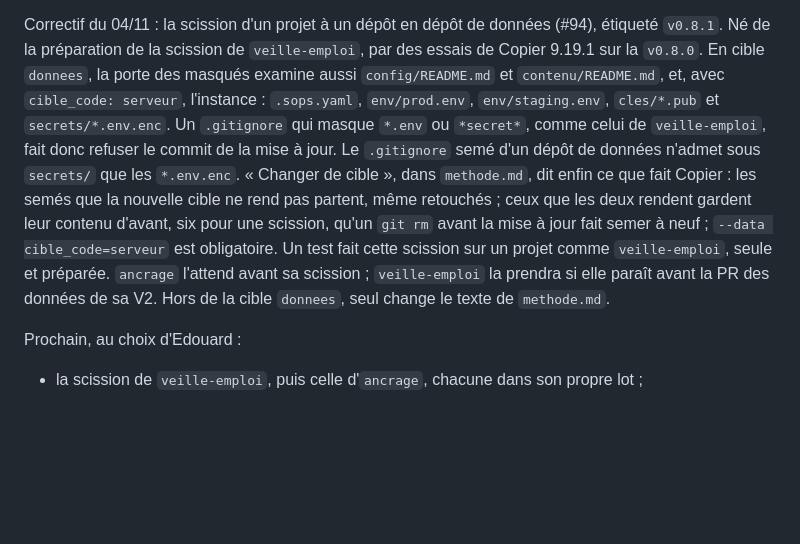
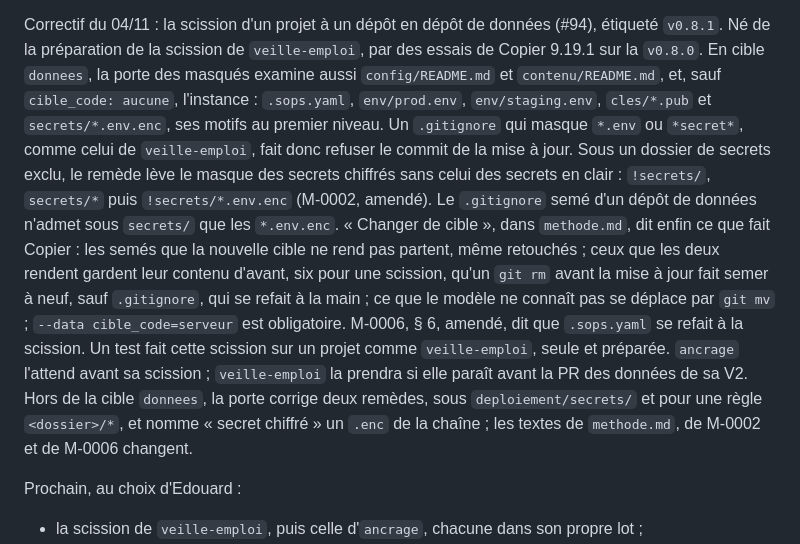
Before and after one commit to EdouardZemb/modele-projet, a Markdown page: CLAUDE.md, the part around the change. GitHub-like rendering; blank space fills up the shorter version.

Commit message:
docs: CLAUDE.md et les pistes disent juste ce que fait le correctif (#94)
`CLAUDE.md` disait que la porte examine l'instance « avec `cible_code: serveur` » : elle
l'examine sauf `cible_code: aucune`, donc aussi pour une réponse absente ou illisible. Il
disait aussi que, hors de la cible `donnees`, seul change le texte de `methode.md`, alors
que `masques.py` change partout, et corrige désormais deux remèdes. Le paragraphe dit
maintenant le remède des secrets, les motifs au premier niveau, `.gitignore` refait à la
main, ce qui se déplace par `git mv`, et les amendements de M-0002 et de M-0006.

Trois pistes disaient faux :
- « La porte dit ce qu'elle a examiné » : le message « pas de NATURE sur la branche par
  défaut » vient de #91, pas de #88, et la porte dit aussi le régime d'un dépôt de données
  en `--historique` ;
- « Un message de mise à jour ne fait pas lire le serveur » posait qu'aucune session n'a
  accès au serveur, contre l'invariant 3 : c'est ce que disent `veille-emploi` et
  `ancrage` ;
- « Le worktree d'un sujet, sans suivi » : sous `push.default=simple`, un `git push` nu
  échoue ; c'est `git status` et `git pull` que le suivi égare.
Le pas à pas de scission garde `.gitignore`, comme `methode.md`.

Constats de la revue de #95.

Co-Authored-By: Claude Opus 5.5 <noreply@anthropic.com>
Claude-Session: https://claude.ai/code/session_01C5TE8hmsCwFQ8W774fLcxV

```diff
--- a/CLAUDE.md
+++ b/CLAUDE.md
@@ -180,16 +180,22 @@ M-0006 § 6 et 7, étiquetée `v0.8.0`.
 Correctif du 04/11 : la scission d'un projet à un dépôt en dépôt de données (#94), étiqueté
 `v0.8.1`. Né de la préparation de la scission de `veille-emploi`, par des essais de Copier 9.19.1
 sur la `v0.8.0`. En cible `donnees`, la porte des masqués examine aussi `config/README.md` et
-`contenu/README.md`, et, avec `cible_code: serveur`, l'instance : `.sops.yaml`, `env/prod.env`,
-`env/staging.env`, `cles/*.pub` et `secrets/*.env.enc`. Un `.gitignore` qui masque `*.env` ou
-`*secret*`, comme celui de `veille-emploi`, fait donc refuser le commit de la mise à jour. Le
-`.gitignore` semé d'un dépôt de données n'admet sous `secrets/` que les `*.env.enc`. « Changer de
-cible », dans `methode.md`, dit enfin ce que fait Copier : les semés que la nouvelle cible ne rend
-pas partent, même retouchés ; ceux que les deux rendent gardent leur contenu d'avant, six pour une
-scission, qu'un `git rm` avant la mise à jour fait semer à neuf ; `--data cible_code=serveur` est
-obligatoire. Un test fait cette scission sur un projet comme `veille-emploi`, seule et préparée.
+`contenu/README.md`, et, sauf `cible_code: aucune`, l'instance : `.sops.yaml`, `env/prod.env`,
+`env/staging.env`, `cles/*.pub` et `secrets/*.env.enc`, ses motifs au premier niveau. Un
+`.gitignore` qui masque `*.env` ou `*secret*`, comme celui de `veille-emploi`, fait donc refuser le
+commit de la mise à jour. Sous un dossier de secrets exclu, le remède lève le masque des secrets
+chiffrés sans celui des secrets en clair : `!secrets/`, `secrets/*` puis `!secrets/*.env.enc`
+(M-0002, amendé). Le `.gitignore` semé d'un dépôt de données n'admet sous `secrets/` que les
+`*.env.enc`. « Changer de cible », dans `methode.md`, dit enfin ce que fait Copier : les semés que
+la nouvelle cible ne rend pas partent, même retouchés ; ceux que les deux rendent gardent leur
+contenu d'avant, six pour une scission, qu'un `git rm` avant la mise à jour fait semer à neuf, sauf
+`.gitignore`, qui se refait à la main ; ce que le modèle ne connaît pas se déplace par `git mv` ;
+`--data cible_code=serveur` est obligatoire. M-0006, § 6, amendé, dit que `.sops.yaml` se refait à
+la scission. Un test fait cette scission sur un projet comme `veille-emploi`, seule et préparée.
 `ancrage` l'attend avant sa scission ; `veille-emploi` la prendra si elle paraît avant la PR des
-données de sa V2. Hors de la cible `donnees`, seul change le texte de `methode.md`.
+données de sa V2. Hors de la cible `donnees`, la porte corrige deux remèdes, sous
+`deploiement/secrets/` et pour une règle `<dossier>/*`, et nomme « secret chiffré » un `.enc` de la
+chaîne ; les textes de `methode.md`, de M-0002 et de M-0006 changent.
 
 Prochain, au choix d'Edouard :
 - la scission de `veille-emploi`, puis celle d'`ancrage`, chacune dans son propre lot ;
```
Also changed, not shown: docs/pistes.md (+4 -4 lines).
